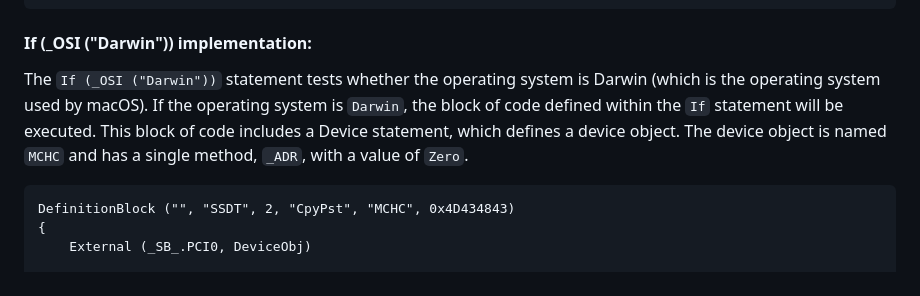
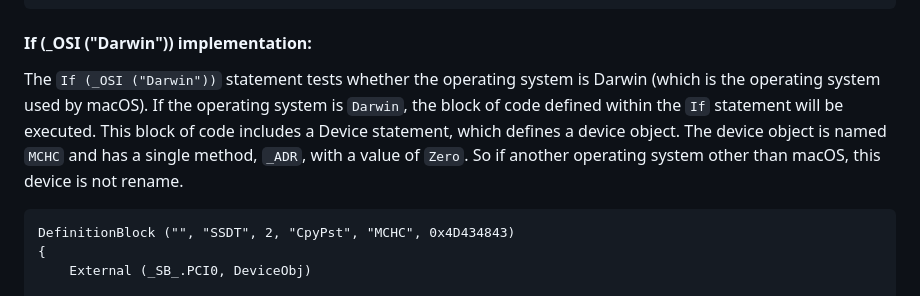
Before and after one commit to iamyounix/msimagb460_tomahawk, a Markdown page: Guide/Rename Devices/Rename Devices.md, the part around the change. Rendered like a GitHub page.

````diff
--- a/Guide/Rename Devices/Rename Devices.md
+++ b/Guide/Rename Devices/Rename Devices.md
@@ -82,7 +82,7 @@ DefinitionBlock ("", "SSDT", 2, "CpyPst", "MCHC", 0x54535542)
 
 #### If (_OSI ("Darwin")) implementation:
 
-The `If (_OSI ("Darwin"))` statement tests whether the operating system is Darwin (which is the operating system used by macOS). If the operating system is `Darwin`, the block of code defined within the `If` statement will be executed. This block of code includes a Device statement, which defines a device object. The device object is named `MCHC` and has a single method, `_ADR`, with a value of `Zero`.
+The `If (_OSI ("Darwin"))` statement tests whether the operating system is Darwin (which is the operating system used by macOS). If the operating system is `Darwin`, the block of code defined within the `If` statement will be executed. This block of code includes a Device statement, which defines a device object. The device object is named `MCHC` and has a single method, `_ADR`, with a value of `Zero`. So if another operating system other than macOS, this device is not rename.
 
 ```asl
 DefinitionBlock ("", "SSDT", 2, "CpyPst", "MCHC", 0x4D434843)
````
